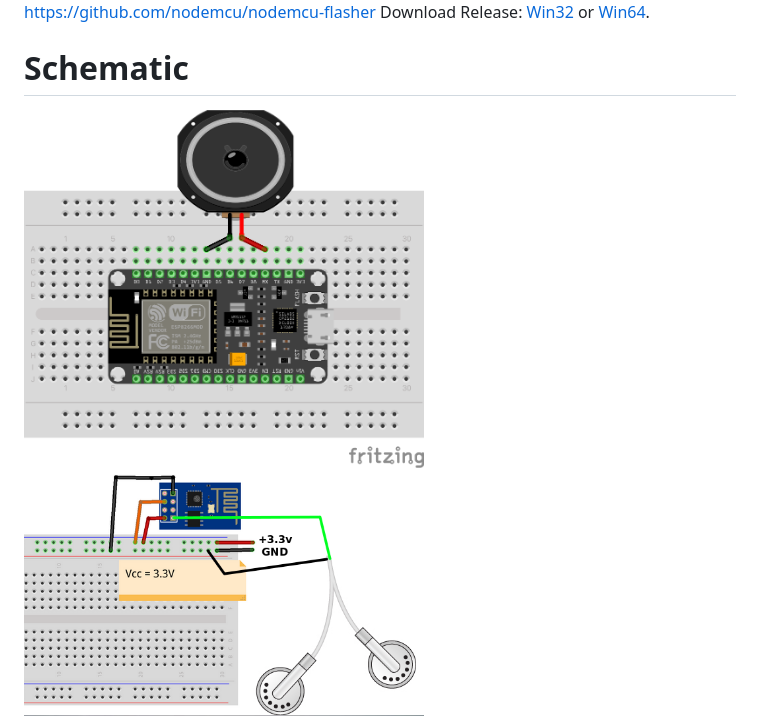
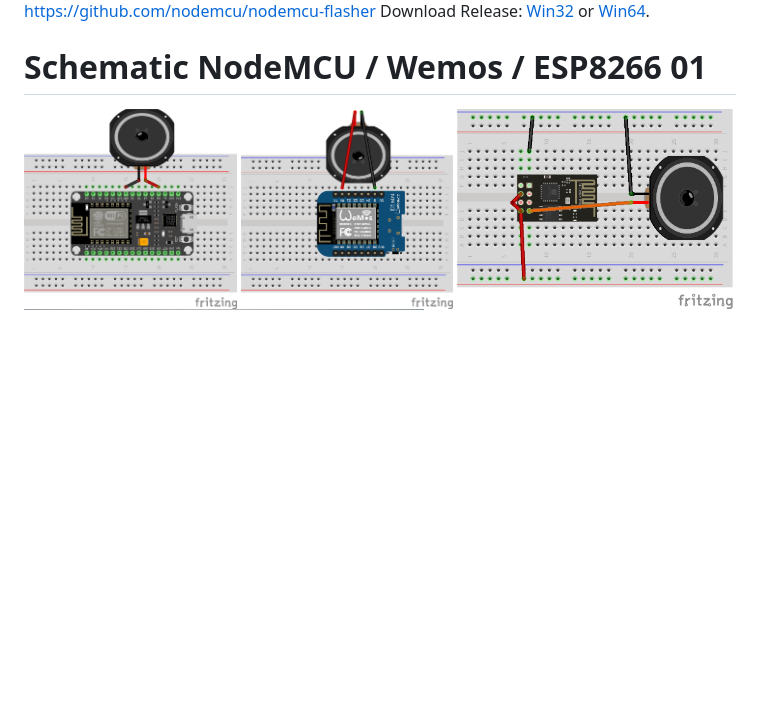
Before and after one commit to renat2985/esp8266-Radio, a Markdown page: README.md, the part around the change. Rendered like a GitHub page; pictures changed too: tutorial/NodeMCU_schematic.png, tutorial/Wemos_schematic.png (added), tutorial/esp8266_schematic.png (added); blank space fills up the shorter version.

Commit message:
Update images

```diff
--- a/README.md
+++ b/README.md
@@ -50,9 +50,8 @@ https://github.com/nodemcu/nodemcu-flasher
 Download Release: [Win32](https://github.com/nodemcu/nodemcu-flasher/blob/master/Win32/Release/ESP8266Flasher.exe) or [Win64](https://github.com/nodemcu/nodemcu-flasher/blob/master/Win64/Release/ESP8266Flasher.exe).
 
 
-# Schematic
-<img src="https://raw.githubusercontent.com/renat2985/esp8266-Radio/master/tutorial/NodeMCU_schematic.png" width="400px">
-<img src="https://raw.githubusercontent.com/renat2985/esp8266-Radio/master/tutorial/schematic.png" width="400px">
+# Schematic NodeMCU / Wemos / ESP8266 01
+<img src="https://raw.githubusercontent.com/renat2985/esp8266-Radio/master/tutorial/NodeMCU_schematic.png" height="200px"> <img src="https://raw.githubusercontent.com/renat2985/esp8266-Radio/master/tutorial/Wemos_schematic.png" height="200px"> <img src="https://raw.githubusercontent.com/renat2985/esp8266-Radio/master/tutorial/esp8266_schematic.png" height="200px">
 <img src="https://raw.githubusercontent.com/renat2985/esp8266-Radio/master/tutorial/3.5.jpg" width="400px">
 
 
```
Also changed, not shown: 4 other files.
